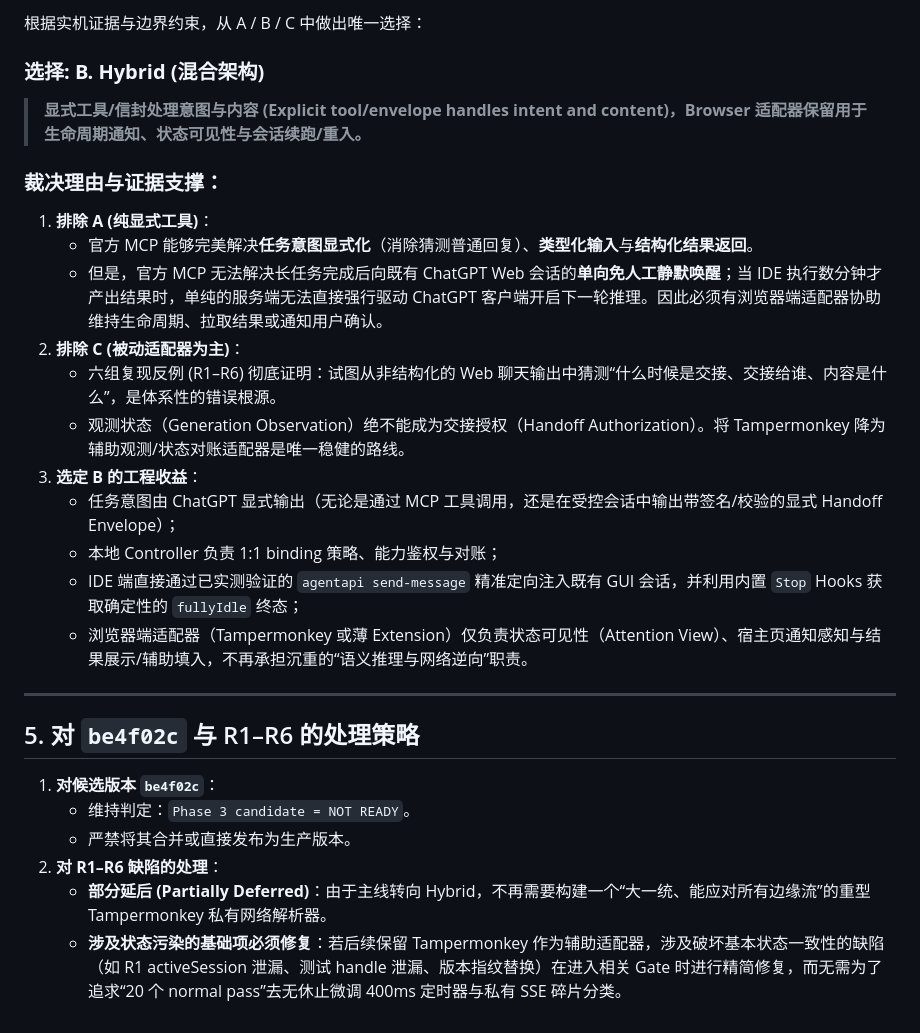
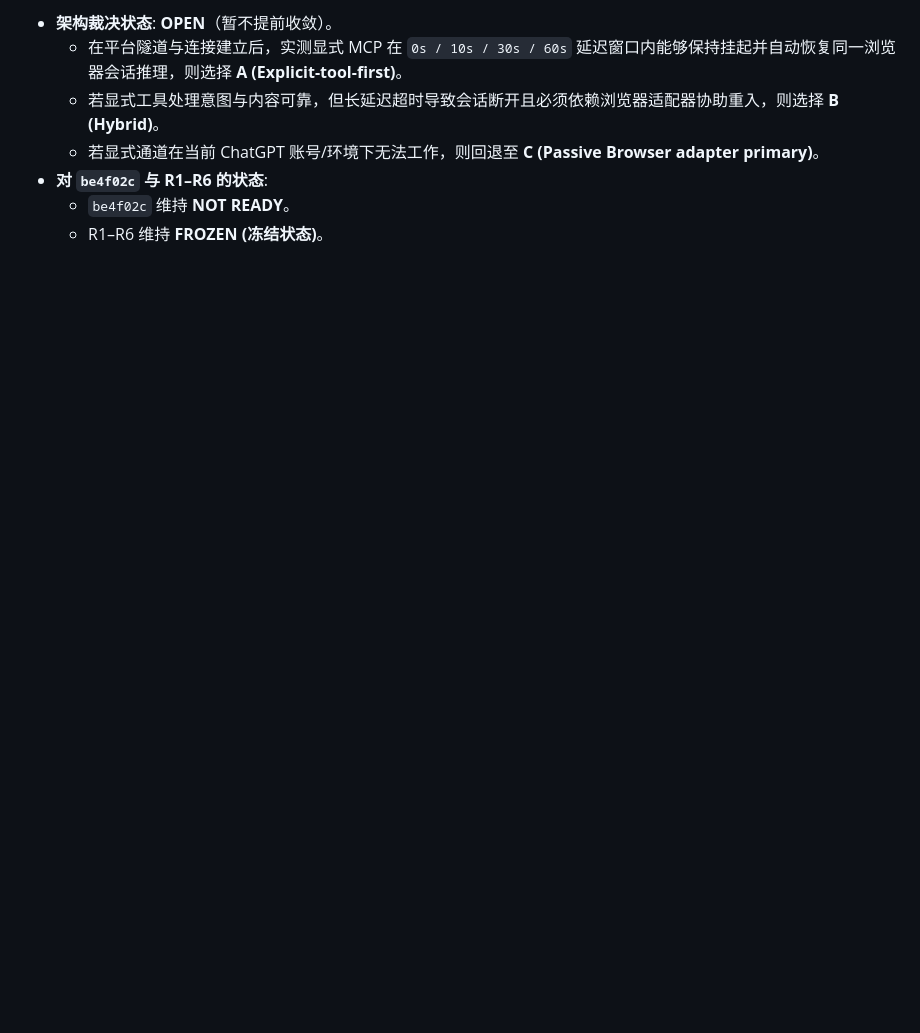
Before and after one commit to carllx/browser-ide-rally, a Markdown page: docs/research/rally-interface-spike-2026-09-15.md, the part around one of its changes. Rendered like a GitHub page; blank space fills up the shorter version.

```diff
--- a/docs/research/rally-interface-spike-2026-09-15.md
+++ b/docs/research/rally-interface-spike-2026-09-15.md
@@ -57,31 +59,8 @@
 
-根据实机证据与边界约束，从 A / B / C 中做出唯一选择：
-
-### **选择: B. Hybrid (混合架构)**
-
-> **显式工具/信封处理意图与内容 (Explicit tool/envelope handles intent and content)，Browser 适配器保留用于生命周期通知、状态可见性与会话续跑/重入。**
-
-### 裁决理由与证据支撑：
-
-1. **排除 A (纯显式工具)**：
-   - 官方 MCP 能够完美解决**任务意图显式化**（消除猜测普通回复）、**类型化输入**与**结构化结果返回**。
-   - 但是，官方 MCP 无法解决长任务完成后向既有 ChatGPT Web 会话的**单向免人工静默唤醒**；当 IDE 执行数分钟才产出结果时，单纯的服务端无法直接强行驱动 ChatGPT 客户端开启下一轮推理。因此必须有浏览器端适配器协助维持生命周期、拉取结果或通知用户确认。
-2. **排除 C (被动适配器为主)**：
-   - 六组复现反例 (R1–R6) 彻底证明：试图从非结构化的 Web 聊天输出中猜测“什么时候是交接、交接给谁、内容是什么”，是体系性的错误根源。
-   - 观测状态（Generation Observation）绝不能成为交接授权（Handoff Authorization）。将 Tampermonkey 降为辅助观测/状态对账适配器是唯一稳健的路线。
-3. **选定 B 的工程收益**：
-   - 任务意图由 ChatGPT 显式输出（无论是通过 MCP 工具调用，还是在受控会话中输出带签名/校验的显式 Handoff Envelope）；
-   - 本地 Controller 负责 1:1 binding 策略、能力鉴权与对账；
-   - IDE 端直接通过已实测验证的 `agentapi send-message` 精准定向注入既有 GUI 会话，并利用内置 `Stop` Hooks 获取确定性的 `fullyIdle` 终态；
-   - 浏览器端适配器（Tampermonkey 或薄 Extension）仅负责状态可见性（Attention View）、宿主页通知感知与结果展示/辅助填入，不再承担沉重的“语义推理与网络逆向”职责。
-
----
-
-## 5. 对 `be4f02c` 与 R1–R6 的处理策略
-
-1. **对候选版本 `be4f02c`**：
-   - 维持判定：`Phase 3 candidate = NOT READY`。
-   - 严禁将其合并或直接发布为生产版本。
-2. **对 R1–R6 缺陷的处理**：
-   - **部分延后 (Partially Deferred)**：由于主线转向 Hybrid，不再需要构建一个“大一统、能应对所有边缘流”的重型 Tampermonkey 私有网络解析器。
-   - **涉及状态污染的基础项必须修复**：若后续保留 Tampermonkey 作为辅助适配器，涉及破坏基本状态一致性的缺陷（如 R1 activeSession 泄漏、测试 handle 泄漏、版本指纹替换）在进入相关 Gate 时进行精简修复，而无需为了追求“20 个 normal pass”去无休止微调 400ms 定时器与私有 SSE 碎片分类。
+- **架构裁决状态**: **OPEN**（暂不提前收敛）。
+  - 在平台隧道与连接建立后，实测显式 MCP 在 `0s / 10s / 30s / 60s` 延迟窗口内能够保持挂起并自动恢复同一浏览器会话推理，则选择 **A (Explicit-tool-first)**。
+  - 若显式工具处理意图与内容可靠，但长延迟超时导致会话断开且必须依赖浏览器适配器协助重入，则选择 **B (Hybrid)**。
+  - 若显式通道在当前 ChatGPT 账号/环境下无法工作，则回退至 **C (Passive Browser adapter primary)**。
+- **对 `be4f02c` 与 R1–R6 的状态**:
+  - `be4f02c` 维持 **NOT READY**。
+  - R1–R6 维持 **FROZEN (冻结状态)**。
```
Also changed, not shown: other parts of docs/research/rally-interface-spike-2026-09-15.md (+23 -21 lines).
